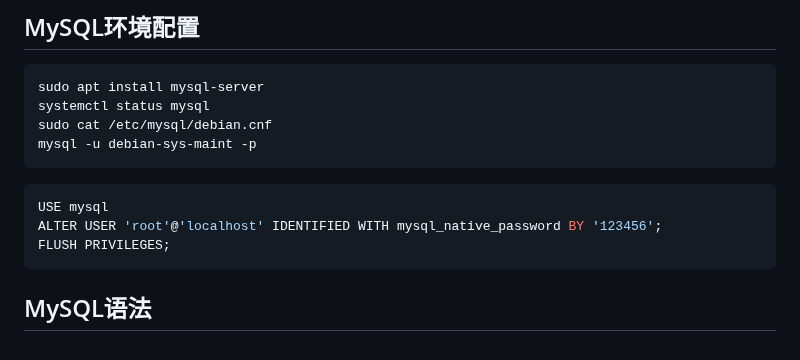
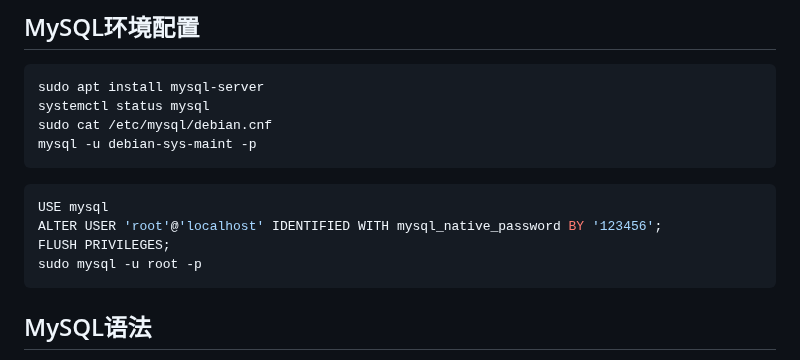
Before and after one commit to Invisiphantom/Mind-City, a Markdown page: Skill/MySQL笔记.md, the part around the change. Drawn GitHub-style.

````diff
--- a/Skill/MySQL笔记.md
+++ b/Skill/MySQL笔记.md
@@ -16,6 +16,7 @@ mysql -u debian-sys-maint -p
 USE mysql
 ALTER USER 'root'@'localhost' IDENTIFIED WITH mysql_native_password BY '123456';
 FLUSH PRIVILEGES;
+sudo mysql -u root -p
 ```
 
 ## MySQL语法
````
